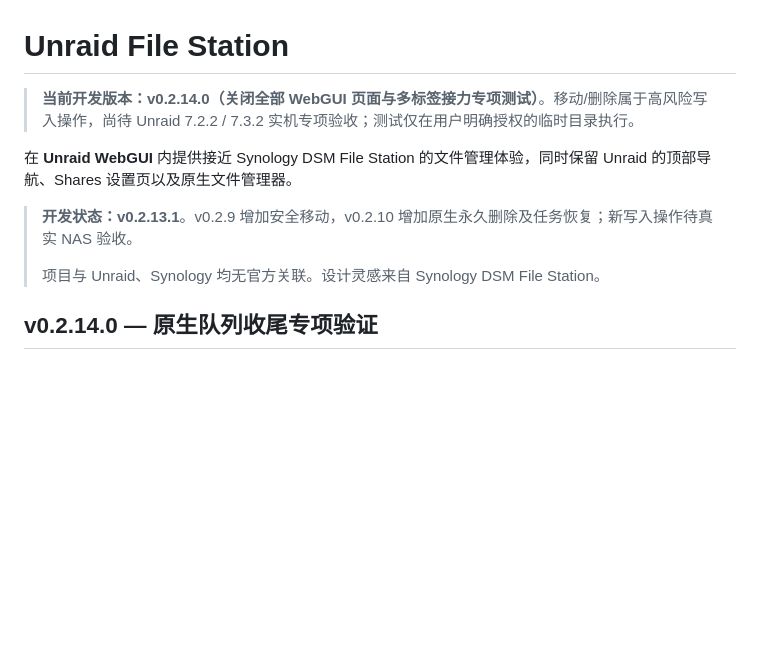
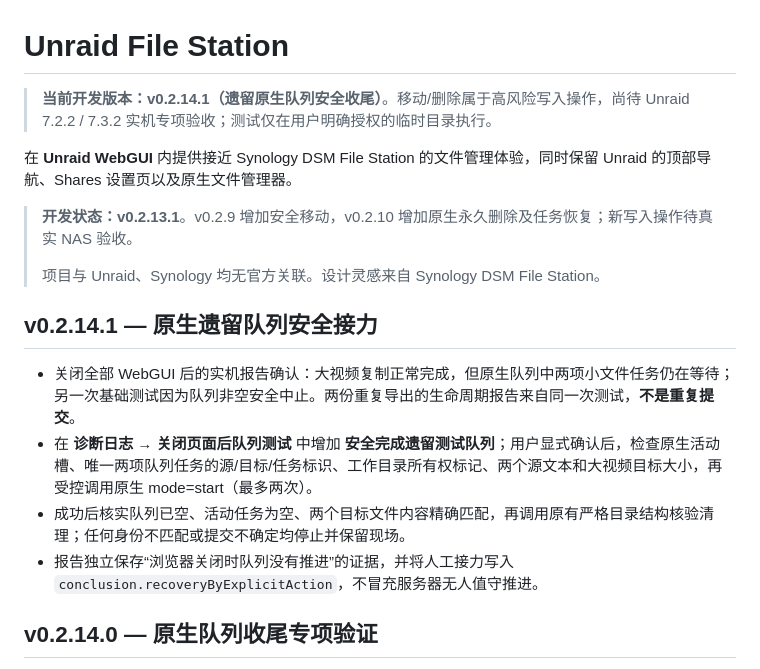
Before and after one commit to nukewarrior/unraid-file-station, a Markdown page: README.md, the part around the change. Rendered like a GitHub page; blank space fills up the shorter version.

Commit message:
说明 v0.2.14.1 遗留队列安全收尾与实机证据

```diff
--- a/README.md
+++ b/README.md
@@ -1,12 +1,19 @@
 # Unraid File Station
 
-> **当前开发版本：v0.2.14.0（关闭全部 WebGUI 页面与多标签接力专项测试）**。移动/删除属于高风险写入操作，尚待 Unraid 7.2.2 / 7.3.2 实机专项验收；测试仅在用户明确授权的临时目录执行。
+> **当前开发版本：v0.2.14.1（遗留原生队列安全收尾）**。移动/删除属于高风险写入操作，尚待 Unraid 7.2.2 / 7.3.2 实机专项验收；测试仅在用户明确授权的临时目录执行。
 
 在 **Unraid WebGUI** 内提供接近 Synology DSM File Station 的文件管理体验，同时保留 Unraid 的顶部导航、Shares 设置页以及原生文件管理器。
 
 > **开发状态：v0.2.13.1**。v0.2.9 增加安全移动，v0.2.10 增加原生永久删除及任务恢复；新写入操作待真实 NAS 验收。
 >
 > 项目与 Unraid、Synology 均无官方关联。设计灵感来自 Synology DSM File Station。
+
+## v0.2.14.1 — 原生遗留队列安全接力
+
+- 关闭全部 WebGUI 后的实机报告确认：大视频复制正常完成，但原生队列中两项小文件任务仍在等待；另一次基础测试因为队列非空安全中止。两份重复导出的生命周期报告来自同一次测试，**不是重复提交**。
+- 在 **诊断日志 → 关闭页面后队列测试** 中增加 **安全完成遗留测试队列**；用户显式确认后，检查原生活动槽、唯一两项队列任务的源/目标/任务标识、工作目录所有权标记、两个源文本和大视频目标大小，再受控调用原生 mode=start（最多两次）。
+- 成功后核实队列已空、活动任务为空、两个目标文件内容精确匹配，再调用原有严格目录结构核验清理；任何身份不匹配或提交不确定均停止并保留现场。
+- 报告独立保存“浏览器关闭时队列没有推进”的证据，并将人工接力写入 `conclusion.recoveryByExplicitAction`，不冒充服务器无人值守推进。
 
 ## v0.2.14.0 — 原生队列收尾专项验证
 
```
